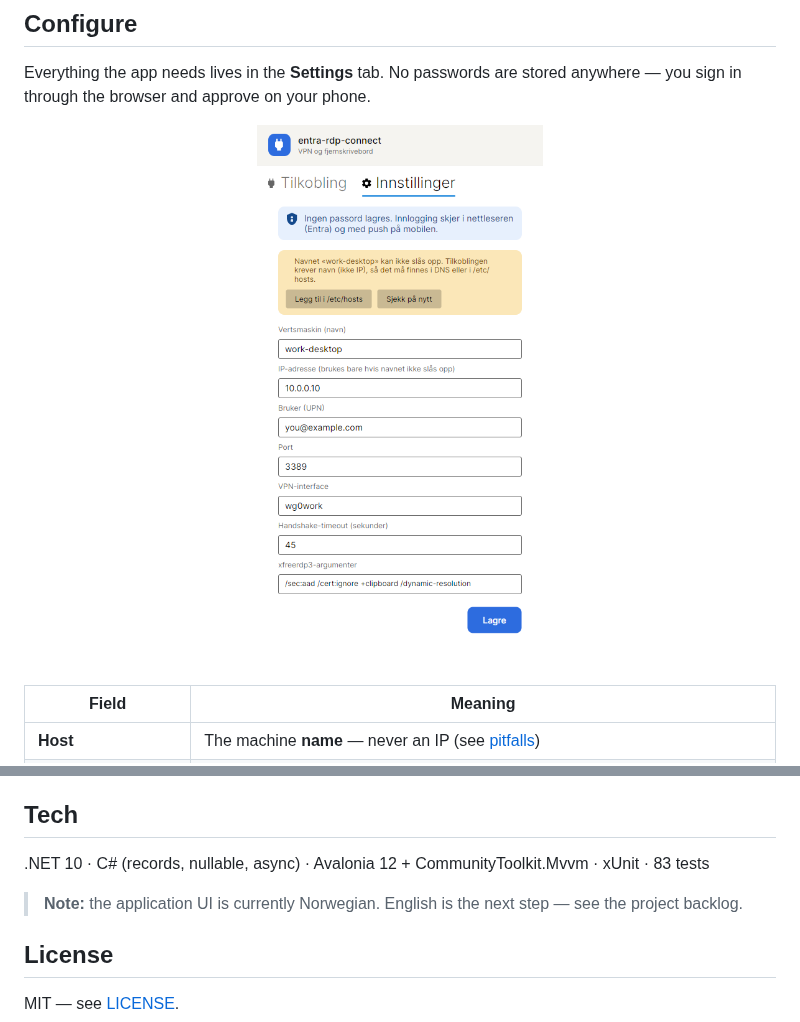
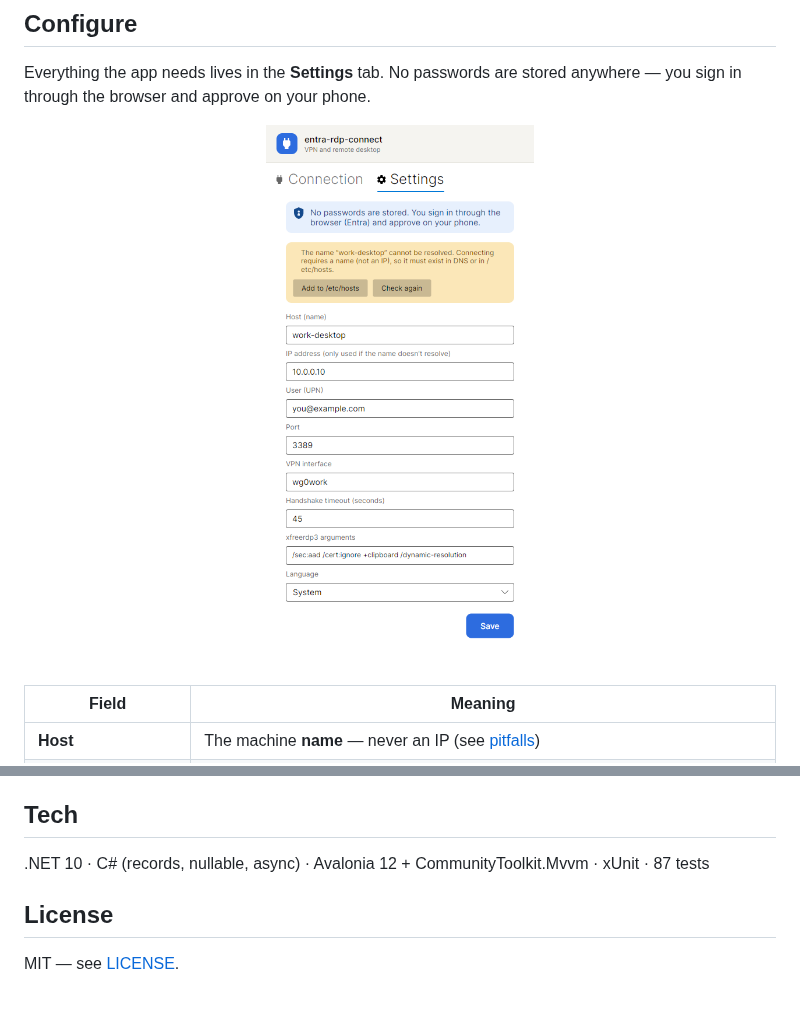
Before and after one commit to Rune-Pune/entra-rdp-connect, a Markdown page: README.md, 2 parts joined by grey strips. GitHub-like rendering; pictures changed too: docs/settings.png; blank space fills up the shorter version.

```diff
--- a/README.md
+++ b/README.md
@@ -191,9 +195,7 @@ All found by debugging against a real setup:
 
 ## Tech
 
-.NET 10 · C# (records, nullable, async) · Avalonia 12 + CommunityToolkit.Mvvm · xUnit · 83 tests
-
-> **Note:** the application UI is currently Norwegian. English is the next step — see the project backlog.
+.NET 10 · C# (records, nullable, async) · Avalonia 12 + CommunityToolkit.Mvvm · xUnit · 87 tests
 
 ## License
 
```
Also changed, not shown: other parts of README.md (+4 -0 lines), docs/connecting.png, docs/screenshot.png, 16 other files.
